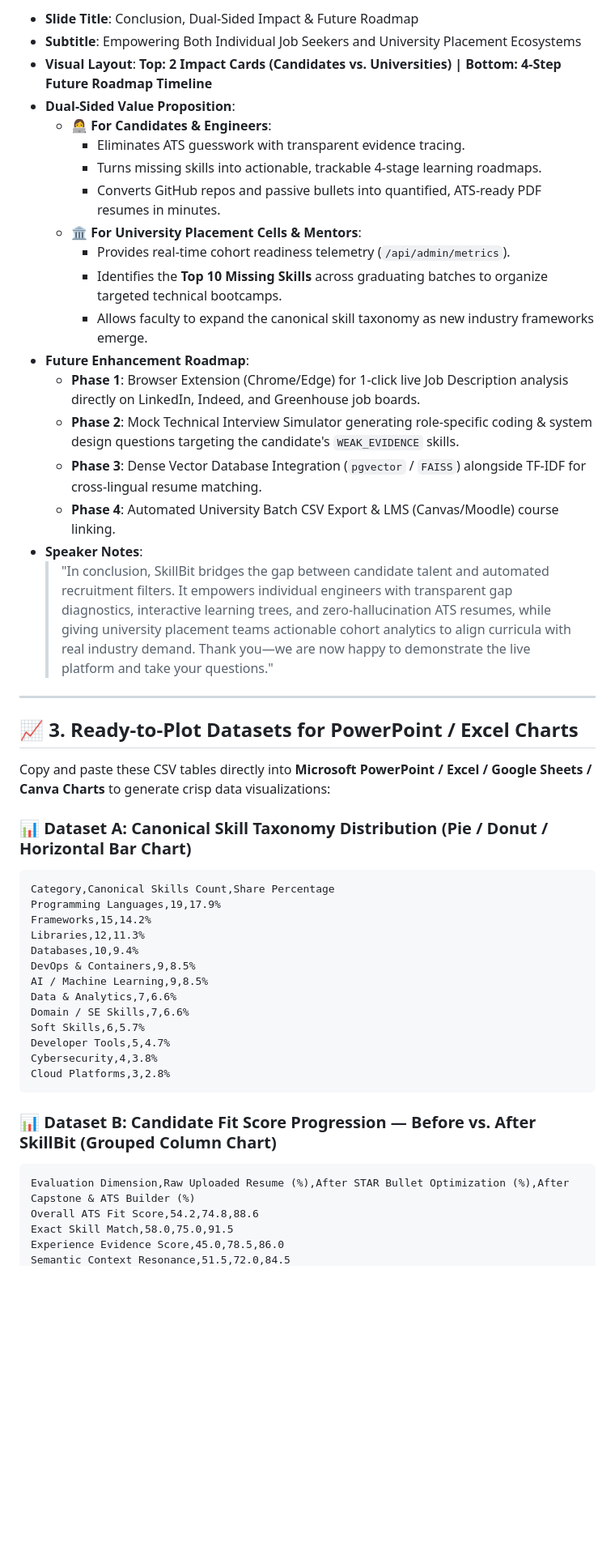
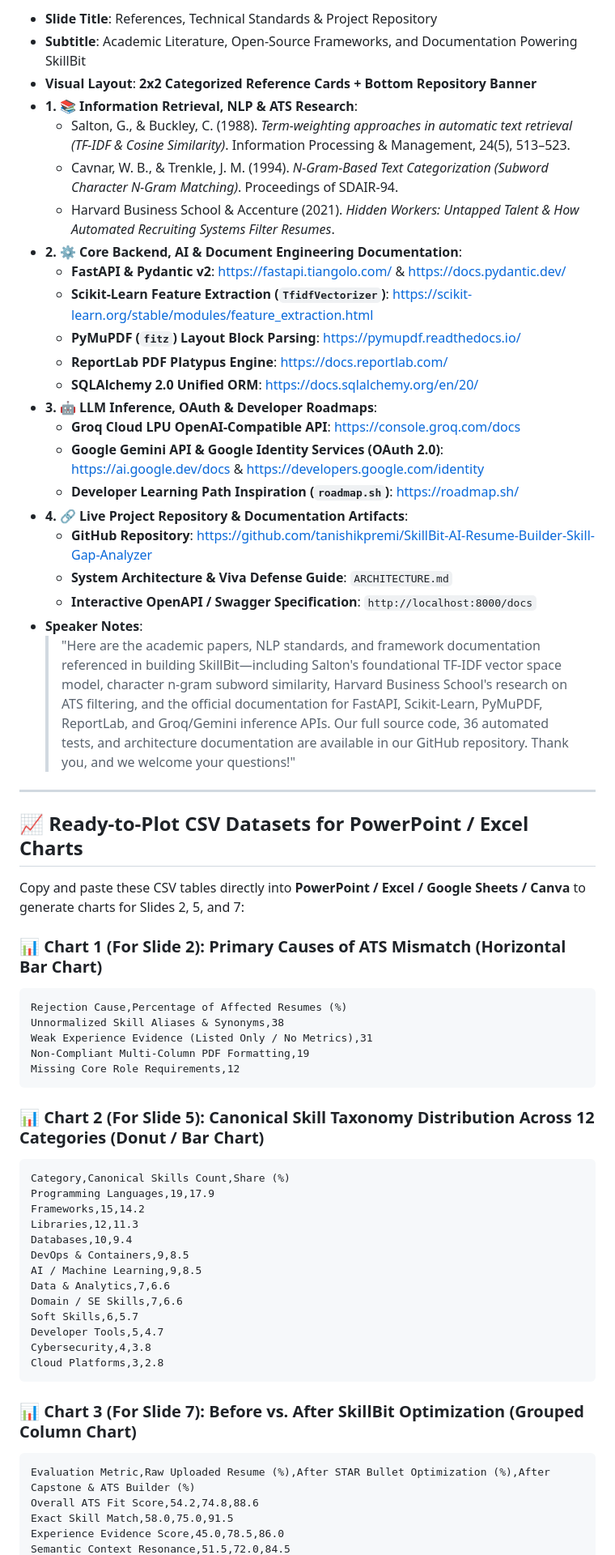
Before and after one commit to tanishikpremi/SkillBit-AI-Resume-Builder-Skill-Gap-Analyzer, a Markdown page: PRESENTATION_PPT_GUIDE.md, the part around one of its changes. Shown at 81% size. GitHub-like rendering; blank space fills up the shorter version.

Commit message:
docs(ppt): structure presentation guide into exact 8-slide deck layout

````diff
--- a/PRESENTATION_PPT_GUIDE.md
+++ b/PRESENTATION_PPT_GUIDE.md
@@ -255,50 +232,63 @@ Use these exact colors and fonts from the SkillBit web application so your prese
 
-* **Slide Title**: Conclusion, Dual-Sided Impact & Future Roadmap
-* **Subtitle**: Empowering Both Individual Job Seekers and University Placement Ecosystems
-* **Visual Layout**: **Top: 2 Impact Cards (Candidates vs. Universities) | Bottom: 4-Step Future Roadmap Timeline**
-* **Dual-Sided Value Proposition**:
-  * **👩‍💻 For Candidates & Engineers**:
-    * Eliminates ATS guesswork with transparent evidence tracing.
-    * Turns missing skills into actionable, trackable 4-stage learning roadmaps.
-    * Converts GitHub repos and passive bullets into quantified, ATS-ready PDF resumes in minutes.
-  * **🏛️ For University Placement Cells & Mentors**:
-    * Provides real-time cohort readiness telemetry (`/api/admin/metrics`).
-    * Identifies the **Top 10 Missing Skills** across graduating batches to organize targeted technical bootcamps.
-    * Allows faculty to expand the canonical skill taxonomy as new industry frameworks emerge.
-* **Future Enhancement Roadmap**:
-  * **Phase 1**: Browser Extension (Chrome/Edge) for 1-click live Job Description analysis directly on LinkedIn, Indeed, and Greenhouse job boards.
-  * **Phase 2**: Mock Technical Interview Simulator generating role-specific coding & system design questions targeting the candidate's `WEAK_EVIDENCE` skills.
-  * **Phase 3**: Dense Vector Database Integration (`pgvector` / `FAISS`) alongside TF-IDF for cross-lingual resume matching.
-  * **Phase 4**: Automated University Batch CSV Export & LMS (Canvas/Moodle) course linking.
+* **Slide Title**: References, Technical Standards & Project Repository
+* **Subtitle**: Academic Literature, Open-Source Frameworks, and Documentation Powering SkillBit
+* **Visual Layout**: **2x2 Categorized Reference Cards + Bottom Repository Banner**
+* **1. 📚 Information Retrieval, NLP & ATS Research**:
+  * Salton, G., & Buckley, C. (1988). *Term-weighting approaches in automatic text retrieval (TF-IDF & Cosine Similarity)*. Information Processing & Management, 24(5), 513–523.
+  * Cavnar, W. B., & Trenkle, J. M. (1994). *N-Gram-Based Text Categorization (Subword Character N-Gram Matching)*. Proceedings of SDAIR-94.
+  * Harvard Business School & Accenture (2021). *Hidden Workers: Untapped Talent & How Automated Recruiting Systems Filter Resumes*.
+* **2. ⚙️ Core Backend, AI & Document Engineering Documentation**:
+  * **FastAPI & Pydantic v2**: [https://fastapi.tiangolo.com/](https://fastapi.tiangolo.com/) & [https://docs.pydantic.dev/](https://docs.pydantic.dev/)
+  * **Scikit-Learn Feature Extraction (`TfidfVectorizer`)**: [https://scikit-learn.org/stable/modules/feature_extraction.html](https://scikit-learn.org/stable/modules/feature_extraction.html)
+  * **PyMuPDF (`fitz`) Layout Block Parsing**: [https://pymupdf.readthedocs.io/](https://pymupdf.readthedocs.io/)
+  * **ReportLab PDF Platypus Engine**: [https://docs.reportlab.com/](https://docs.reportlab.com/)
+  * **SQLAlchemy 2.0 Unified ORM**: [https://docs.sqlalchemy.org/en/20/](https://docs.sqlalchemy.org/en/20/)
+* **3. 🤖 LLM Inference, OAuth & Developer Roadmaps**:
+  * **Groq Cloud LPU OpenAI-Compatible API**: [https://console.groq.com/docs](https://console.groq.com/docs)
+  * **Google Gemini API & Google Identity Services (OAuth 2.0)**: [https://ai.google.dev/docs](https://ai.google.dev/docs) & [https://developers.google.com/identity](https://developers.google.com/identity)
+  * **Developer Learning Path Inspiration (`roadmap.sh`)**: [https://roadmap.sh/](https://roadmap.sh/)
+* **4. 🔗 Live Project Repository & Documentation Artifacts**:
+  * **GitHub Repository**: [https://github.com/tanishikpremi/SkillBit-AI-Resume-Builder-Skill-Gap-Analyzer](https://github.com/tanishikpremi/SkillBit-AI-Resume-Builder-Skill-Gap-Analyzer)
+  * **System Architecture & Viva Defense Guide**: `ARCHITECTURE.md`
+  * **Interactive OpenAPI / Swagger Specification**: `http://localhost:8000/docs`
 * **Speaker Notes**:
-  > "In conclusion, SkillBit bridges the gap between candidate talent and automated recruitment filters. It empowers individual engineers with transparent gap diagnostics, interactive learning trees, and zero-hallucination ATS resumes, while giving university placement teams actionable cohort analytics to align curricula with real industry demand. Thank you—we are now happy to demonstrate the live platform and take your questions."
+  > "Here are the academic papers, NLP standards, and framework documentation referenced in building SkillBit—including Salton's foundational TF-IDF vector space model, character n-gram subword similarity, Harvard Business School's research on ATS filtering, and the official documentation for FastAPI, Scikit-Learn, PyMuPDF, ReportLab, and Groq/Gemini inference APIs. Our full source code, 36 automated tests, and architecture documentation are available in our GitHub repository. Thank you, and we welcome your questions!"
 
 ---
 
-## 📈 3. Ready-to-Plot Datasets for PowerPoint / Excel Charts
+## 📈 Ready-to-Plot CSV Datasets for PowerPoint / Excel Charts
 
-Copy and paste these CSV tables directly into **Microsoft PowerPoint / Excel / Google Sheets / Canva Charts** to generate crisp data visualizations:
+Copy and paste these CSV tables directly into **PowerPoint / Excel / Google Sheets / Canva** to generate charts for Slides 2, 5, and 7:
 
-### 📊 Dataset A: Canonical Skill Taxonomy Distribution (Pie / Donut / Horizontal Bar Chart)
+### 📊 Chart 1 (For Slide 2): Primary Causes of ATS Mismatch (Horizontal Bar Chart)
 ```csv
-Category,Canonical Skills Count,Share Percentage
-Programming Languages,19,17.9%
-Frameworks,15,14.2%
-Libraries,12,11.3%
-Databases,10,9.4%
-DevOps & Containers,9,8.5%
-AI / Machine Learning,9,8.5%
-Data & Analytics,7,6.6%
-Domain / SE Skills,7,6.6%
-Soft Skills,6,5.7%
-Developer Tools,5,4.7%
-Cybersecurity,4,3.8%
-Cloud Platforms,3,2.8%
+Rejection Cause,Percentage of Affected Resumes (%)
+Unnormalized Skill Aliases & Synonyms,38
+Weak Experience Evidence (Listed Only / No Metrics),31
+Non-Compliant Multi-Column PDF Formatting,19
+Missing Core Role Requirements,12
 ```
 
-### 📊 Dataset B: Candidate Fit Score Progression — Before vs. After SkillBit (Grouped Column Chart)
+### 📊 Chart 2 (For Slide 5): Canonical Skill Taxonomy Distribution Across 12 Categories (Donut / Bar Chart)
 ```csv
-Evaluation Dimension,Raw Uploaded Resume (%),After STAR Bullet Optimization (%),After Capstone & ATS Builder (%)
+Category,Canonical Skills Count,Share (%)
+Programming Languages,19,17.9
+Frameworks,15,14.2
+Libraries,12,11.3
+Databases,10,9.4
+DevOps & Containers,9,8.5
+AI / Machine Learning,9,8.5
+Data & Analytics,7,6.6
+Domain / SE Skills,7,6.6
+Soft Skills,6,5.7
+Developer Tools,5,4.7
+Cybersecurity,4,3.8
+Cloud Platforms,3,2.8
+```
+
+### 📊 Chart 3 (For Slide 7): Before vs. After SkillBit Optimization (Grouped Column Chart)
+```csv
+Evaluation Metric,Raw Uploaded Resume (%),After STAR Bullet Optimization (%),After Capstone & ATS Builder (%)
 Overall ATS Fit Score,54.2,74.8,88.6
 Exact Skill Match,58.0,75.0,91.5
 Experience Evidence Score,45.0,78.5,86.0
````
Also changed, not shown: other parts of PRESENTATION_PPT_GUIDE.md (+232 -237 lines).
